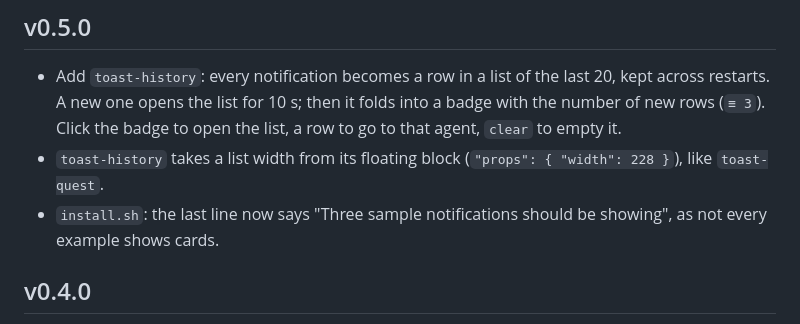
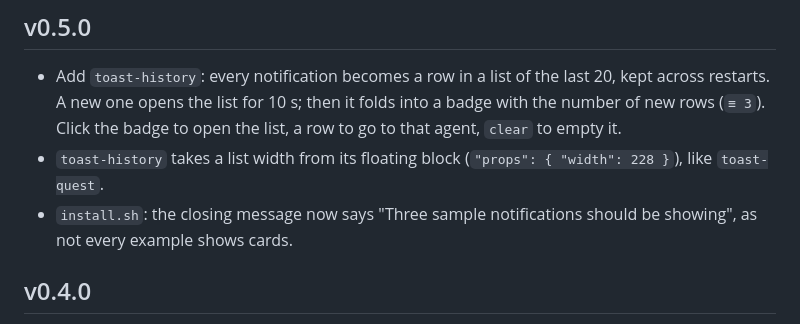
Before and after one commit to 0omin/herdr-agent-toast, a Markdown page: CHANGELOG.md, the part around the change. Rendered like a GitHub page.

```diff
--- a/CHANGELOG.md
+++ b/CHANGELOG.md
@@ -13,7 +13,7 @@ Each mod's `main.js` starts with the version it was released in.
   A new one opens the list for 10 s; then it folds into a badge with the number of new rows (`≡ 3`).
   Click the badge to open the list, a row to go to that agent, `clear` to empty it.
 - `toast-history` takes a list width from its floating block (`"props": { "width": 228 }`), like `toast-quest`.
-- `install.sh`: the last line now says "Three sample notifications should be showing", as not every example shows cards.
+- `install.sh`: the closing message now says "Three sample notifications should be showing", as not every example shows cards.
 
 ## v0.4.0
 
```
Also changed, not shown: toast-history/RECIPE.md (+4 -2 lines), toast-history/preview.png, 1 other file.
